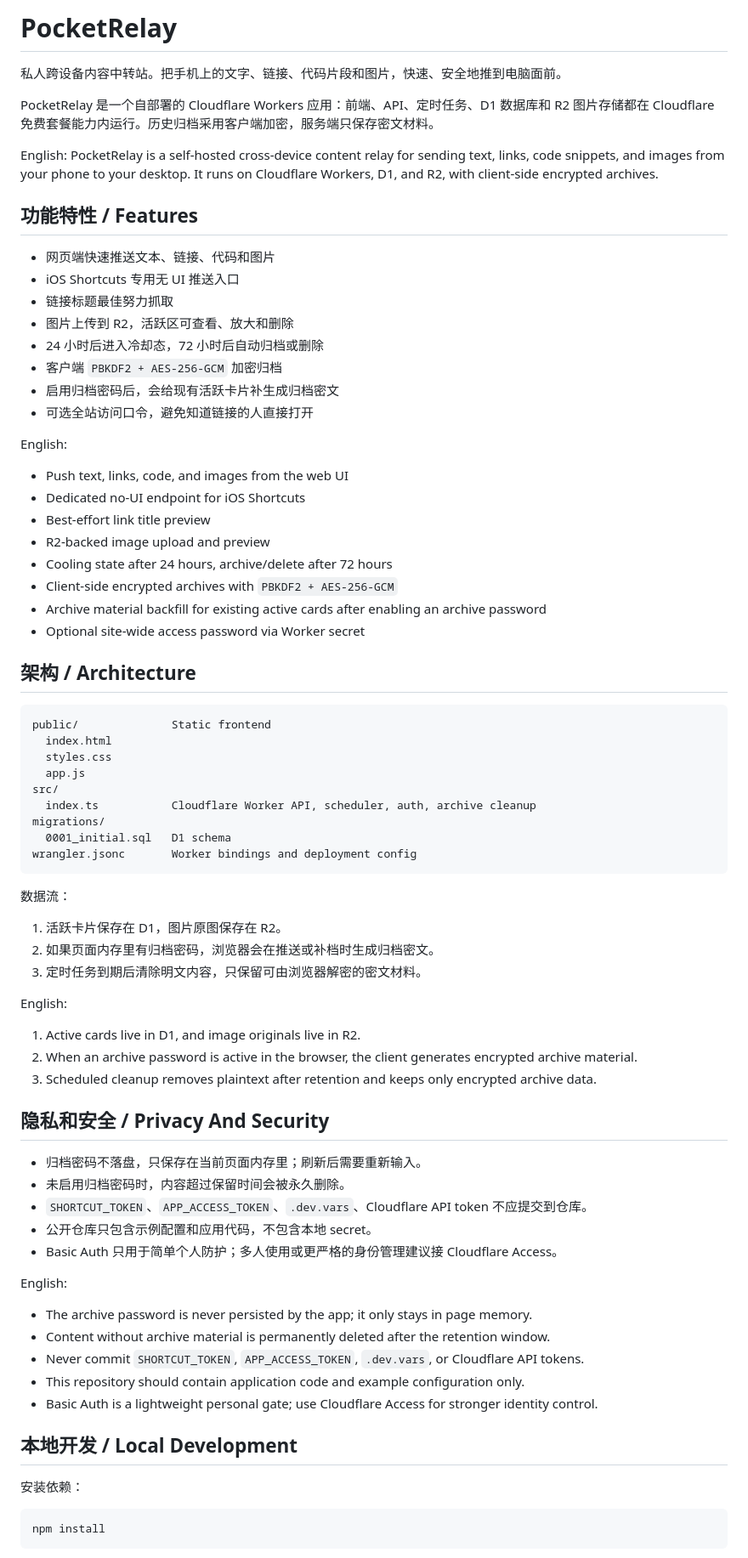
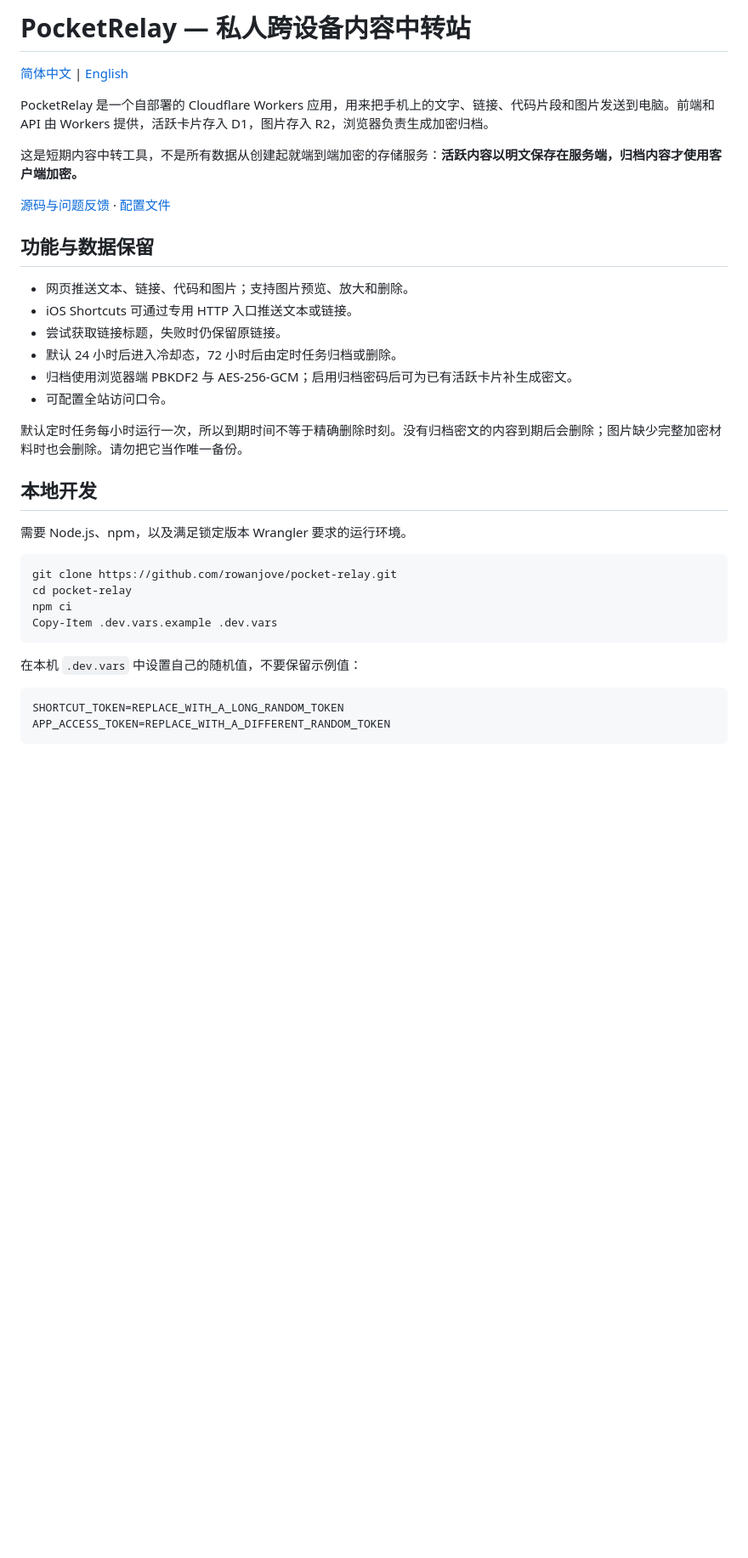
Before and after one commit to rowanjove/Metaxy, a Markdown page: README.md, the part around one of its changes. Shown at 85% size. Rendered like a GitHub page; blank space fills up the shorter version.

Commit message:
docs: 完善中英文 README，默认中文并校准项目说明
补充专业的中英文项目文档，并将中文 README 作为仓库默认入口。

````diff
--- a/README.md
+++ b/README.md
@@ -1,77 +1,39 @@
-# PocketRelay
+# PocketRelay — 私人跨设备内容中转站
 
-私人跨设备内容中转站。把手机上的文字、链接、代码片段和图片，快速、安全地推到电脑面前。
+[简体中文](README.md) | [English](README.en.md)
 
-PocketRelay 是一个自部署的 Cloudflare Workers 应用：前端、API、定时任务、D1 数据库和 R2 图片存储都在 Cloudflare 免费套餐能力内运行。历史归档采用客户端加密，服务端只保存密文材料。
+PocketRelay 是一个自部署的 Cloudflare Workers 应用，用来把手机上的文字、链接、代码片段和图片发送到电脑。前端和 API 由 Workers 提供，活跃卡片存入 D1，图片存入 R2，浏览器负责生成加密归档。
 
-English: PocketRelay is a self-hosted cross-device content relay for sending text, links, code snippets, and images from your phone to your desktop. It runs on Cloudflare Workers, D1, and R2, with client-side encrypted archives.
+这是短期内容中转工具，不是所有数据从创建起就端到端加密的存储服务：**活跃内容以明文保存在服务端，归档内容才使用客户端加密。**
 
-## 功能特性 / Features
+[源码与问题反馈](https://github.com/rowanjove/pocket-relay/issues) · [配置文件](wrangler.jsonc)
 
-- 网页端快速推送文本、链接、代码和图片
-- iOS Shortcuts 专用无 UI 推送入口
-- 链接标题最佳努力抓取
-- 图片上传到 R2，活跃区可查看、放大和删除
-- 24 小时后进入冷却态，72 小时后自动归档或删除
-- 客户端 `PBKDF2 + AES-256-GCM` 加密归档
-- 启用归档密码后，会给现有活跃卡片补生成归档密文
-- 可选全站访问口令，避免知道链接的人直接打开
+## 功能与数据保留
 
-English:
-- Push text, links, code, and images from the web UI
-- Dedicated no-UI endpoint for iOS Shortcuts
-- Best-effort link title preview
-- R2-backed image upload and preview
-- Cooling state after 24 hours, archive/delete after 72 hours
-- Client-side encrypted archives with `PBKDF2 + AES-256-GCM`
-- Archive material backfill for existing active cards after enabling an archive password
-- Optional site-wide access password via Worker secret
+- 网页推送文本、链接、代码和图片；支持图片预览、放大和删除。
+- iOS Shortcuts 可通过专用 HTTP 入口推送文本或链接。
+- 尝试获取链接标题，失败时仍保留原链接。
+- 默认 24 小时后进入冷却态，72 小时后由定时任务归档或删除。
+- 归档使用浏览器端 PBKDF2 与 AES-256-GCM；启用归档密码后可为已有活跃卡片补生成密文。
+- 可配置全站访问口令。
 
-## 架构 / Architecture
+默认定时任务每小时运行一次，所以到期时间不等于精确删除时刻。没有归档密文的内容到期后会删除；图片缺少完整加密材料时也会删除。请勿把它当作唯一备份。
 
-```text
-public/              Static frontend
-  index.html
-  styles.css
-  app.js
-src/
-  index.ts           Cloudflare Worker API, scheduler, auth, archive cleanup
-migrations/
-  0001_initial.sql   D1 schema
-wrangler.jsonc       Worker bindings and deployment config
+## 本地开发
+
+需要 Node.js、npm，以及满足锁定版本 Wrangler 要求的运行环境。
+
+```powershell
+git clone https://github.com/rowanjove/pocket-relay.git
+cd pocket-relay
+npm ci
+Copy-Item .dev.vars.example .dev.vars
 ```
 
-数据流：
+在本机 `.dev.vars` 中设置自己的随机值，不要保留示例值：
 
-1. 活跃卡片保存在 D1，图片原图保存在 R2。
-2. 如果页面内存里有归档密码，浏览器会在推送或补档时生成归档密文。
-3. 定时任务到期后清除明文内容，只保留可由浏览器解密的密文材料。
-
-English:
-1. Active cards live in D1, and image originals live in R2.
-2. When an archive password is active in the browser, the client generates encrypted archive material.
-3. Scheduled cleanup removes plaintext after retention and keeps only encrypted archive data.
-
-## 隐私和安全 / Privacy And Security
-
-- 归档密码不落盘，只保存在当前页面内存里；刷新后需要重新输入。
-- 未启用归档密码时，内容超过保留时间会被永久删除。
-- `SHORTCUT_TOKEN`、`APP_ACCESS_TOKEN`、`.dev.vars`、Cloudflare API token 不应提交到仓库。
-- 公开仓库只包含示例配置和应用代码，不包含本地 secret。
-- Basic Auth 只用于简单个人防护；多人使用或更严格的身份管理建议接 Cloudflare Access。
-
-English:
-- The archive password is never persisted by the app; it only stays in page memory.
-- Content without archive material is permanently deleted after the retention window.
-- Never commit `SHORTCUT_TOKEN`, `APP_ACCESS_TOKEN`, `.dev.vars`, or Cloudflare API tokens.
-- This repository should contain application code and example configuration only.
-- Basic Auth is a lightweight personal gate; use Cloudflare Access for stronger identity control.
-
-## 本地开发 / Local Development
-
-安装依赖：
-
-```bash
-npm install
+```dotenv
+SHORTCUT_TOKEN=REPLACE_WITH_A_LONG_RANDOM_TOKEN
+APP_ACCESS_TOKEN=REPLACE_WITH_A_DIFFERENT_RANDOM_TOKEN
 ```
 
````
Also changed, not shown: other parts of README.md (+42 -60 lines), README.en.md (added, +113 -0 lines).
